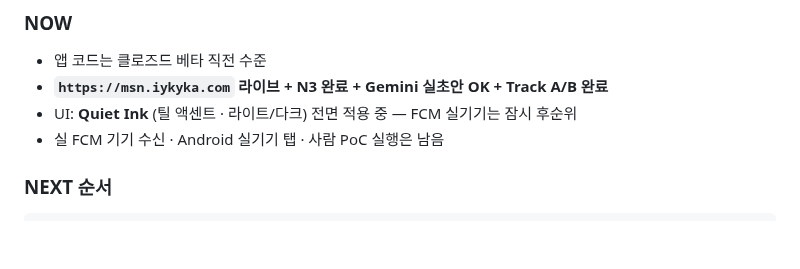
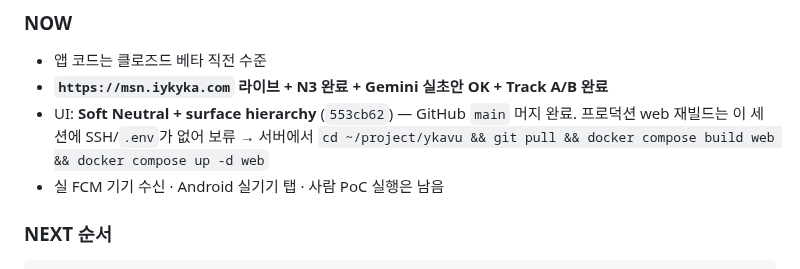
Before and after one commit to o0kuma/hikikomori, a Markdown page: docs/deploy-checklist.md, the part around the change. GitHub-like rendering; blank space fills up the shorter version.

Commit message:
docs: note Soft Neutral main merge; prod web rebuild pending SSH
GitHub main is at 553cb62; gitea dual-push and msn.iykyka.com web rebuild
still need host credentials in this environment.

Co-authored-by: okuma <o0kuma@users.noreply.github.com>

```diff
--- a/docs/deploy-checklist.md
+++ b/docs/deploy-checklist.md
@@ -37,7 +37,9 @@ Phase 1 **A~C** 이후 실행 트랙. 작업 단위를 하나씩 처리한다.
 
 - 앱 코드는 클로즈드 베타 직전 수준
 - **`https://msn.iykyka.com` 라이브 + N3 완료 + Gemini 실초안 OK + Track A/B 완료**
-- UI: **Quiet Ink** (틸 액센트 · 라이트/다크) 전면 적용 중 — FCM 실기기는 잠시 후순위
+- UI: **Soft Neutral + surface hierarchy** (`553cb62`) — GitHub `main` 머지 완료.
+  프로덕션 web 재빌드는 이 세션에 SSH/`.env`가 없어 보류 → 서버에서
+  `cd ~/project/ykavu && git pull && docker compose build web && docker compose up -d web`
 - 실 FCM 기기 수신 · Android 실기기 탭 · 사람 PoC 실행은 남음
 
 ### NEXT 순서
```
